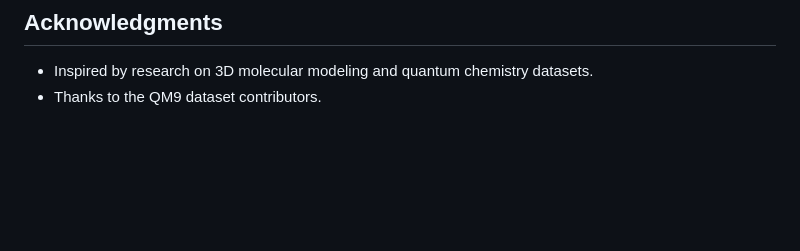
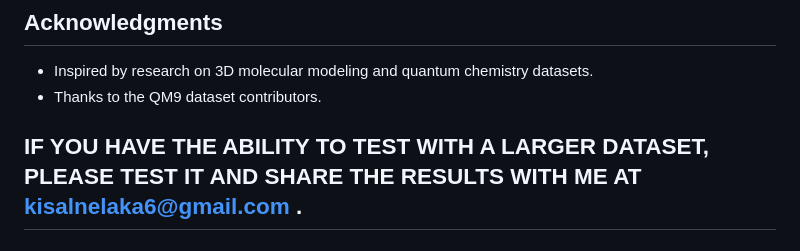
Before and after one commit to kisalnelaka/ASAN, a Markdown page: README.md, the part around the change. GitHub-like rendering; blank space fills up the shorter version.

```diff
--- a/README.md
+++ b/README.md
@@ -109,3 +109,5 @@ This software and its associated files are provided under a commercial license.
 ## Acknowledgments
 - Inspired by research on 3D molecular modeling and quantum chemistry datasets.
 - Thanks to the QM9 dataset contributors.
+
+## IF YOU HAVE THE ABILITY TO TEST WITH A LARGER DATASET, PLEASE TEST IT AND SHARE THE RESULTS WITH ME AT kisalnelaka6@gmail.com .
```
